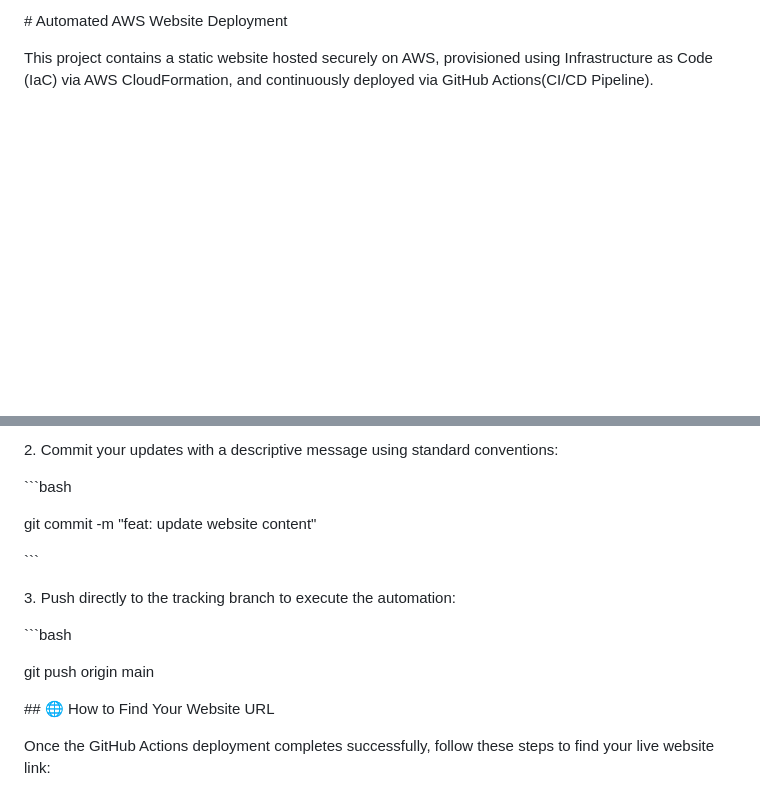
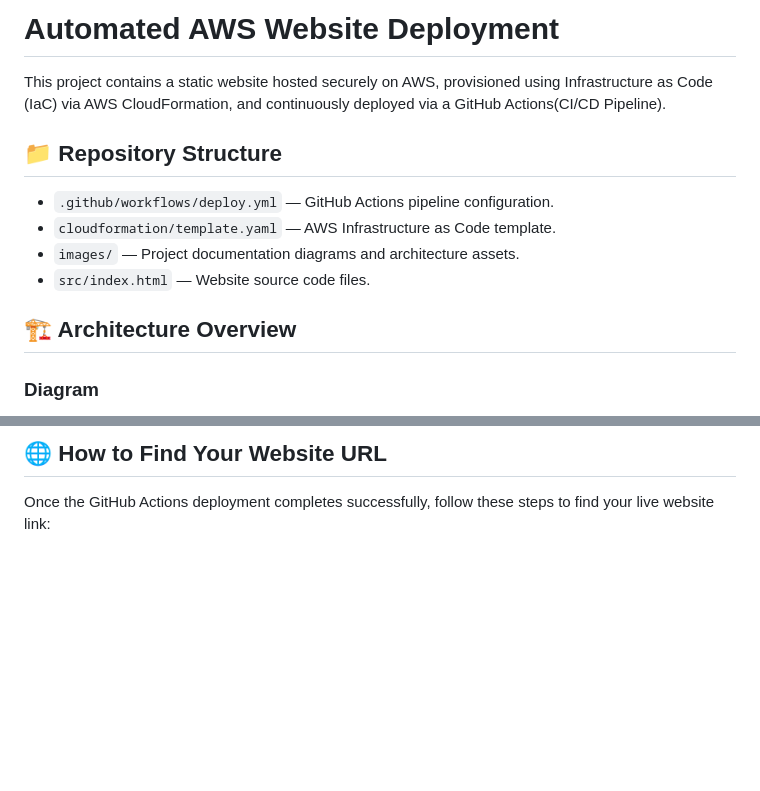
Before and after one commit to Ankit04545/Cloud-Automation-website, a Markdown page: README.md, 2 parts joined by grey strips. GitHub-like rendering; blank space fills up the shorter version.

````diff
--- a/README.md
+++ b/README.md
@@ -1,8 +1,18 @@
-\# Automated AWS Website Deployment
+Automated AWS Website Deployment
+=================================
 
+This project contains a static website hosted securely on AWS, provisioned using Infrastructure as Code (IaC) via AWS CloudFormation, and continuously deployed via a GitHub Actions(CI/CD Pipeline).
 
+📁 Repository Structure
+-----------------------
 
-This project contains a static website hosted securely on AWS, provisioned using Infrastructure as Code (IaC) via AWS CloudFormation, and continuously deployed via GitHub Actions(CI/CD Pipeline).
+* `.github/workflows/deploy.yml` — GitHub Actions pipeline configuration.
+* `cloudformation/template.yaml` — AWS Infrastructure as Code template.
+* `images/` — Project documentation diagrams and architecture assets.
+* `src/index.html` — Website source code files.
 
+🏗️ Architecture Overview
+------------------------
 
+### Diagram
 
@@ -131,24 +87,5 @@ To update your website content and trigger the live deployment pipeline, run the
-2\. Commit your updates with a descriptive message using standard conventions:
-
-&#x20;  ```bash
-
-&#x20;  git commit -m "feat: update website content"
-
-&#x20;  ```
-
-
-
-3\. Push directly to the tracking branch to execute the automation:
-
-&#x20;  ```bash
-
-&#x20;  git push origin main
-
-
-
-\## 🌐 How to Find Your Website URL
-
-
+🌐 How to Find Your Website URL
+-------------------------------
 
 Once the GitHub Actions deployment completes successfully, follow these steps to find your live website link:
 
````
Also changed, not shown: other parts of README.md (+49 -110 lines).
